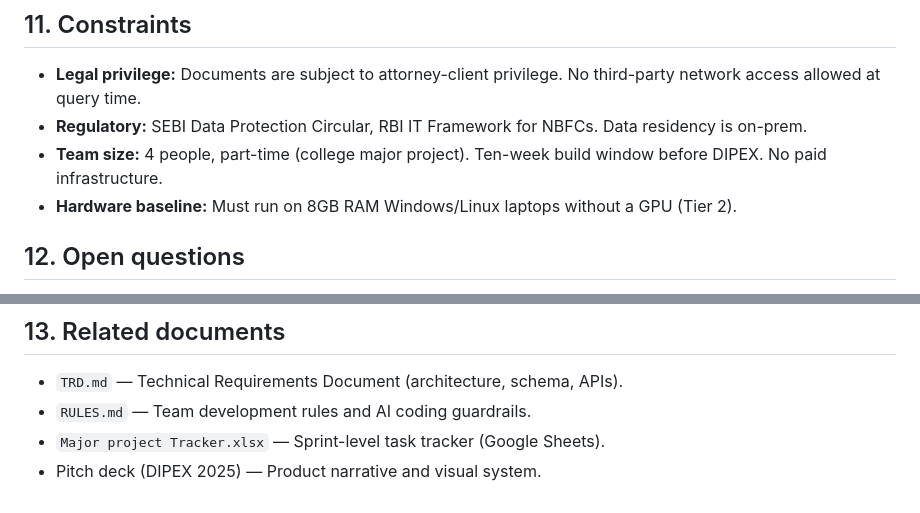
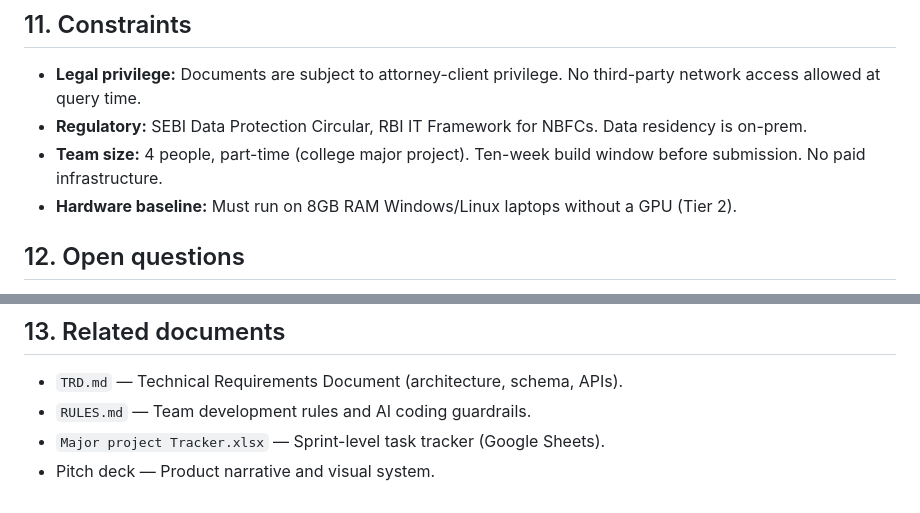
Before and after one commit to BhaveshKhaple/legalvault-ai, a Markdown page: PRD.md, 2 parts joined by grey strips. Rendered like a GitHub page.

```diff
--- a/PRD.md
+++ b/PRD.md
@@ -116,7 +116,7 @@ ROI story: Professional at ₹8,000/month for 5 lawyers works out to ₹1,600 pe
 
 - **Legal privilege:** Documents are subject to attorney-client privilege. No third-party network access allowed at query time.
 - **Regulatory:** SEBI Data Protection Circular, RBI IT Framework for NBFCs. Data residency is on-prem.
-- **Team size:** 4 people, part-time (college major project). Ten-week build window before DIPEX. No paid infrastructure.
+- **Team size:** 4 people, part-time (college major project). Ten-week build window before submission. No paid infrastructure.
 - **Hardware baseline:** Must run on 8GB RAM Windows/Linux laptops without a GPU (Tier 2).
 
 ## 12. Open questions
@@ -131,4 +131,4 @@ ROI story: Professional at ₹8,000/month for 5 lawyers works out to ₹1,600 pe
 - `TRD.md` — Technical Requirements Document (architecture, schema, APIs).
 - `RULES.md` — Team development rules and AI coding guardrails.
 - `Major project Tracker.xlsx` — Sprint-level task tracker (Google Sheets).
-- Pitch deck (DIPEX 2025) — Product narrative and visual system.
+- Pitch deck — Product narrative and visual system.
```
Also changed, not shown: other parts of PRD.md (+3 -3 lines), README.md (+4 -4 lines), TRD.md (+1 -1 lines).
